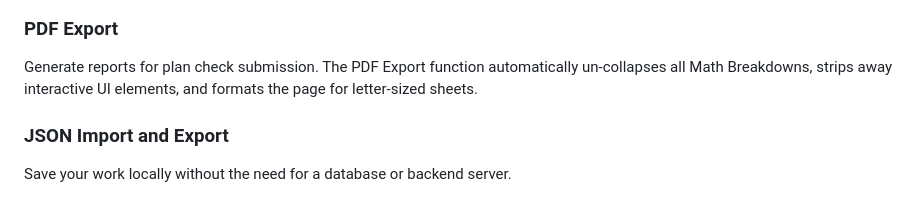
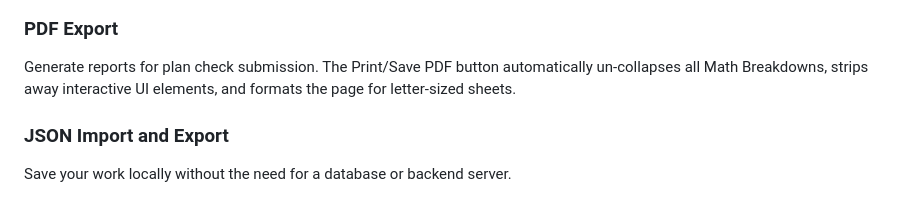
Before and after one commit to burnished-edge/plumbing-calculator, a Markdown page: README.md, the part around the change. Drawn GitHub-style.

```diff
--- a/README.md
+++ b/README.md
@@ -29,7 +29,7 @@ The tool includes an expandable **Math Breakdown** section under the Project Gra
 ![Math Breakdown](docs/images/breakdown.png)
 
 ### PDF Export
-Generate reports for plan check submission. The PDF Export function automatically un-collapses all Math Breakdowns, strips away interactive UI elements, and formats the page for letter-sized sheets.
+Generate reports for plan check submission. The Print/Save PDF button automatically un-collapses all Math Breakdowns, strips away interactive UI elements, and formats the page for letter-sized sheets.
 
 ### JSON Import and Export
 Save your work locally without the need for a database or backend server.
```
